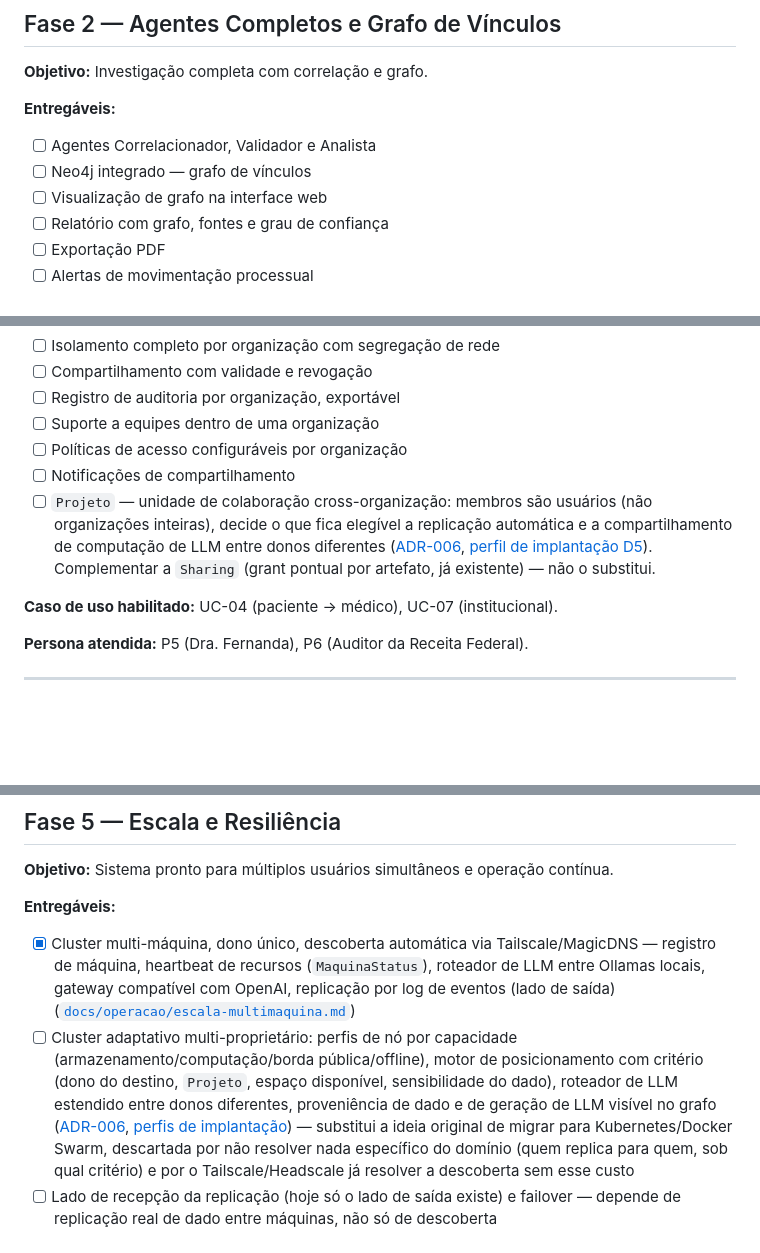
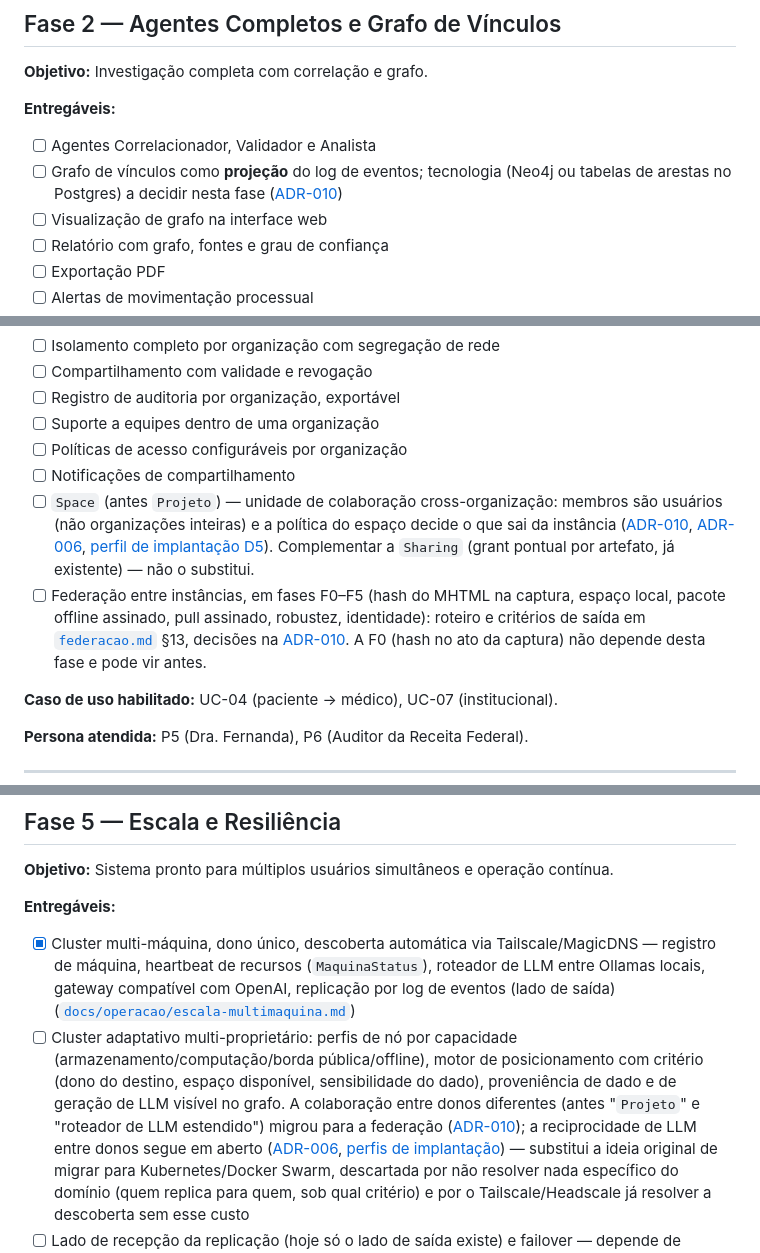
Before and after one commit to bonafe/inteligencia-aberta, a Markdown page: docs/roadmap.md, 3 parts joined by grey strips. Drawn GitHub-style; blank space fills up the shorter version.

Commit message:
revisa a ADR 006 e o roadmap após a ADR 010
Projeto vira Space, a colaboração entre donos passa à federação e o
Neo4j deixa de ser promessa: o grafo é projeção, tecnologia a decidir.

Co-Authored-By: Claude Sonnet 5.5 <noreply@anthropic.com>

```diff
--- a/docs/roadmap.md
+++ b/docs/roadmap.md
@@ -66,7 +66,7 @@ Cada fase deve entregar valor real a pelo menos uma persona. Nenhuma fase é "s
 
 **Entregáveis:**
 - [ ] Agentes Correlacionador, Validador e Analista
-- [ ] Neo4j integrado — grafo de vínculos
+- [ ] Grafo de vínculos como **projeção** do log de eventos; tecnologia (Neo4j ou tabelas de arestas no Postgres) a decidir nesta fase ([ADR-010](arquitetura/decisoes/010-federacao-por-log-assinado.md))
 - [ ] Visualização de grafo na interface web
 - [ ] Relatório com grafo, fontes e grau de confiança
 - [ ] Exportação PDF
@@ -107,12 +107,18 @@ Cada fase deve entregar valor real a pelo menos uma persona. Nenhuma fase é "s
 - [ ] Suporte a equipes dentro de uma organização
 - [ ] Políticas de acesso configuráveis por organização
 - [ ] Notificações de compartilhamento
-- [ ] `Projeto` — unidade de colaboração cross-organização: membros são
-  usuários (não organizações inteiras), decide o que fica elegível a
-  replicação automática e a compartilhamento de computação de LLM entre
-  donos diferentes ([ADR-006](../arquitetura/decisoes/006-cluster-adaptativo-multiproprietario.md),
-  [perfil de implantação D5](../visao/perfis-de-implantacao.md)). Complementar
+- [ ] `Space` (antes `Projeto`) — unidade de colaboração cross-organização:
+  membros são usuários (não organizações inteiras) e a política do espaço
+  decide o que sai da instância ([ADR-010](arquitetura/decisoes/010-federacao-por-log-assinado.md),
+  [ADR-006](arquitetura/decisoes/006-cluster-adaptativo-multiproprietario.md),
+  [perfil de implantação D5](visao/perfis-de-implantacao.md)). Complementar
   a `Sharing` (grant pontual por artefato, já existente) — não o substitui.
+- [ ] Federação entre instâncias, em fases F0–F5 (hash do MHTML na captura,
+  espaço local, pacote offline assinado, pull assinado, robustez, identidade):
+  roteiro e critérios de saída em
+  [`federacao.md`](arquitetura/federacao.md) §13, decisões na
+  [ADR-010](arquitetura/decisoes/010-federacao-por-log-assinado.md). A F0
+  (hash no ato da captura) não depende desta fase e pode vir antes.
 
 **Caso de uso habilitado:** UC-04 (paciente → médico), UC-07 (institucional).
 
@@ -132,10 +138,12 @@ Cada fase deve entregar valor real a pelo menos uma persona. Nenhuma fase é "s
   ([`docs/operacao/escala-multimaquina.md`](../operacao/escala-multimaquina.md))
 - [ ] Cluster adaptativo multi-proprietário: perfis de nó por capacidade
   (armazenamento/computação/borda pública/offline), motor de posicionamento
-  com critério (dono do destino, `Projeto`, espaço disponível, sensibilidade
-  do dado), roteador de LLM estendido entre donos diferentes, proveniência
-  de dado e de geração de LLM visível no grafo
-  ([ADR-006](../arquitetura/decisoes/006-cluster-adaptativo-multiproprietario.md),
+  com critério (dono do destino, espaço disponível, sensibilidade do dado),
+  proveniência de dado e de geração de LLM visível no grafo. A colaboração
+  entre donos diferentes (antes "`Projeto`" e "roteador de LLM estendido")
+  migrou para a federação ([ADR-010](arquitetura/decisoes/010-federacao-por-log-assinado.md));
+  a reciprocidade de LLM entre donos segue em aberto
+  ([ADR-006](arquitetura/decisoes/006-cluster-adaptativo-multiproprietario.md),
   [perfis de implantação](../visao/perfis-de-implantacao.md)) — substitui a
   ideia original de migrar para Kubernetes/Docker Swarm, descartada por não
   resolver nada específico do domínio (quem replica para quem, sob qual
```
Also changed, not shown: CHANGELOG_IA.md (+3 -1 lines), 1 other file.
